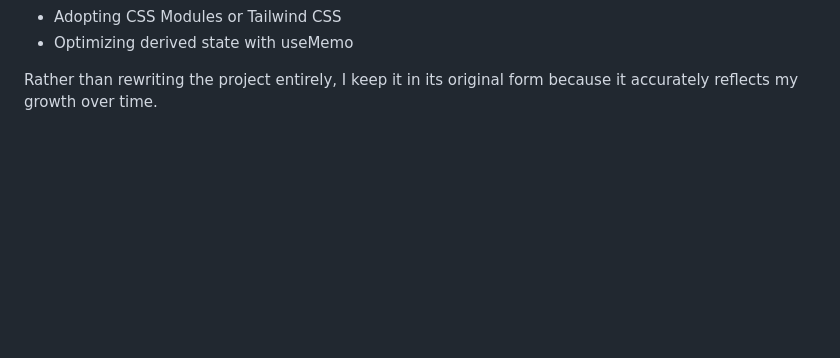
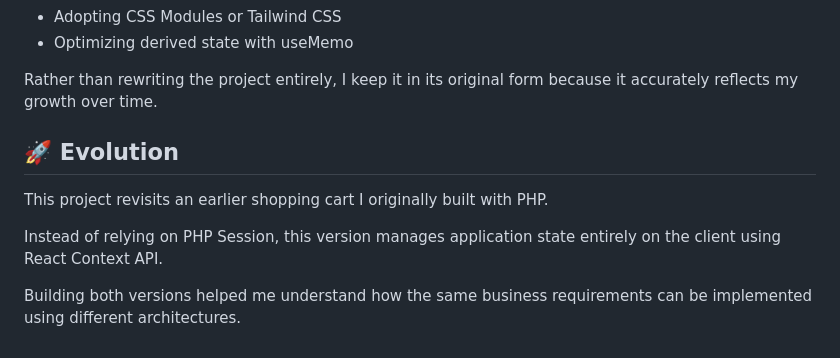
Before and after one commit to jillchiu/shopping_cart_react, a Markdown page: README.md, the part around the change. GitHub-like rendering; blank space fills up the shorter version.

```diff
--- a/README.md
+++ b/README.md
@@ -145,3 +145,11 @@ If I were rebuilding it today, I would make several architectural improvements,
 * Optimizing derived state with useMemo
 
 Rather than rewriting the project entirely, I keep it in its original form because it accurately reflects my growth over time.
+
+## 🚀 Evolution
+
+This project revisits an earlier shopping cart I originally built with PHP.
+
+Instead of relying on PHP Session, this version manages application state entirely on the client using React Context API.
+
+Building both versions helped me understand how the same business requirements can be implemented using different architectures.
```
